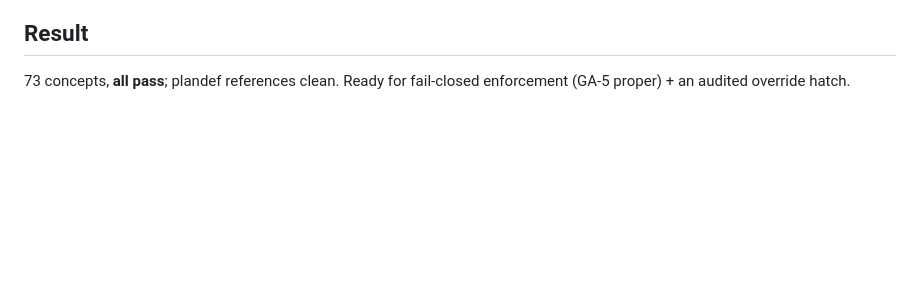
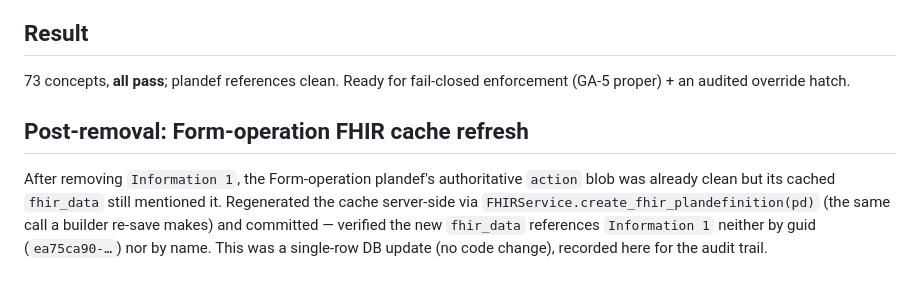
Before and after one commit to profingvar/plan.pdhc, a Markdown page: planp/docs/ga5_cleanup_record_2026-08-01.md, the part around the change. Rendered like a GitHub page; blank space fills up the shorter version.

Commit message:
#521: record Form-operation fhir_data cache refresh (post Information 1 removal)
Co-Authored-By: Claude Opus 4.8 <noreply@anthropic.com>

```diff
--- a/planp/docs/ga5_cleanup_record_2026-08-01.md
+++ b/planp/docs/ga5_cleanup_record_2026-08-01.md
@@ -57,3 +57,12 @@ re-saved in the builder (the authoritative action blob is already scrubbed).
 ## Result
 73 concepts, **all pass**; plandef references clean. Ready for fail-closed
 enforcement (GA-5 proper) + an audited override hatch.
+
+## Post-removal: Form-operation FHIR cache refresh
+After removing `Information 1`, the Form-operation plandef's authoritative
+`action` blob was already clean but its cached `fhir_data` still mentioned it.
+Regenerated the cache server-side via
+`FHIRService.create_fhir_plandefinition(pd)` (the same call a builder re-save
+makes) and committed — verified the new `fhir_data` references `Information 1`
+neither by guid (`ea75ca90-…`) nor by name. This was a single-row DB update
+(no code change), recorded here for the audit trail.
```
